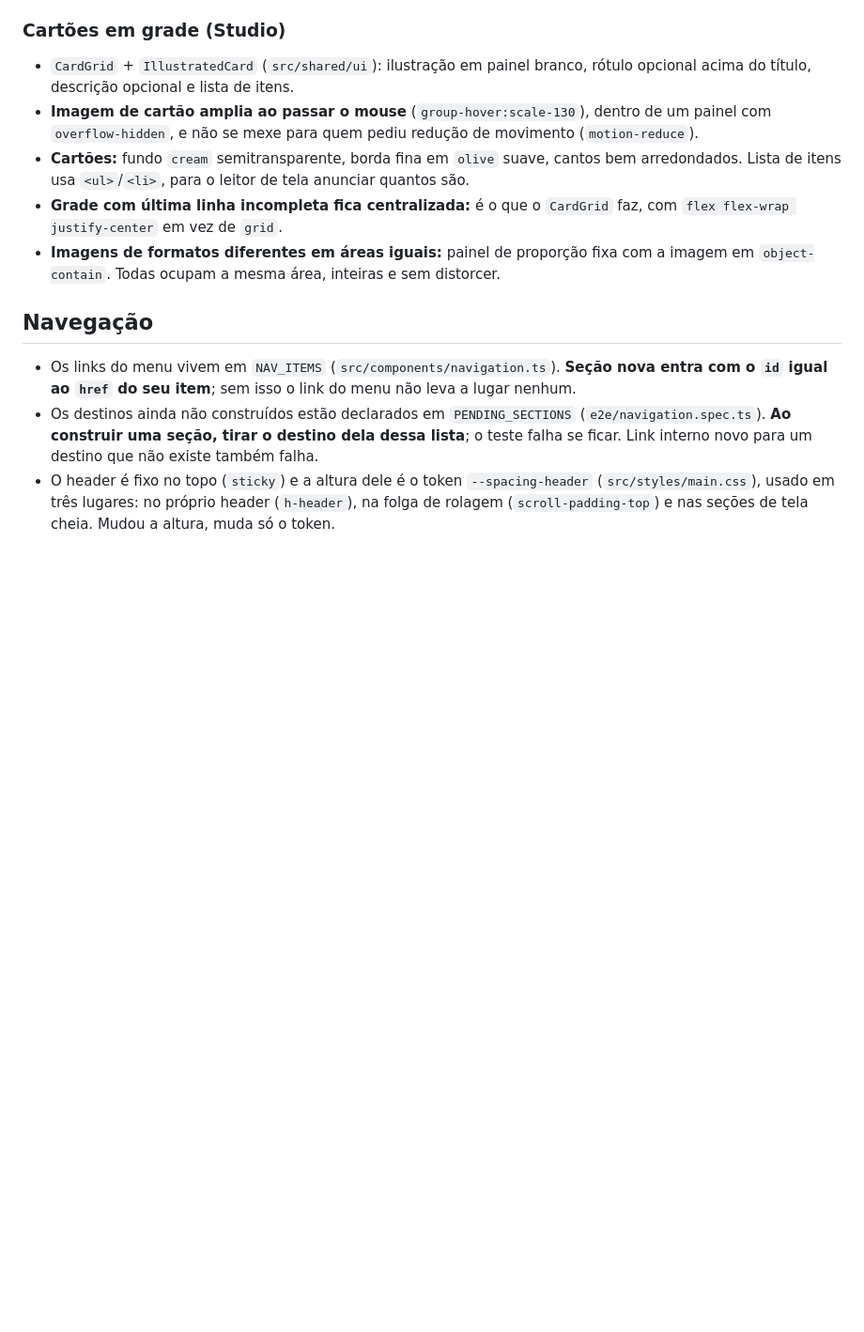
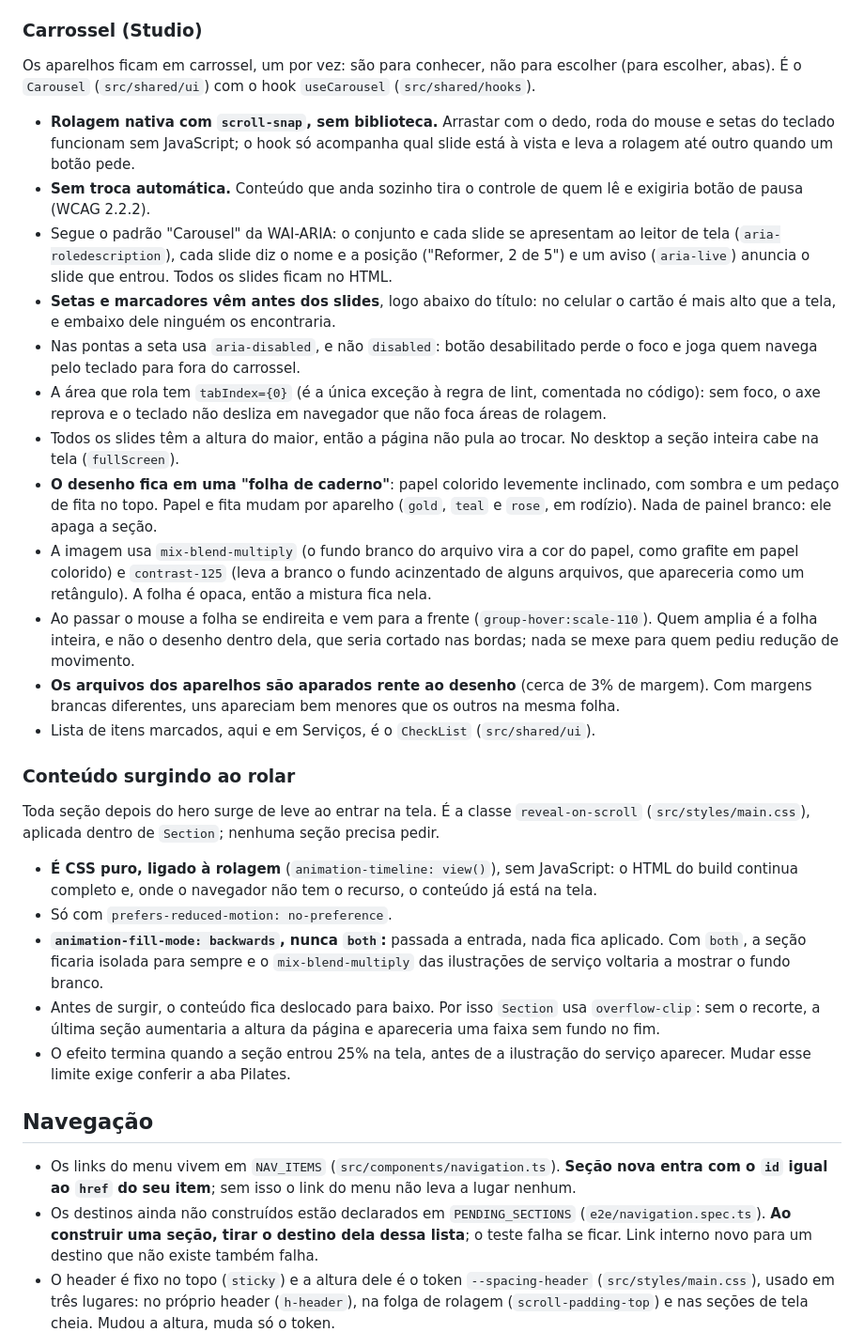
Before and after one commit to LeidejanedaRosa/landing-espaco-saude-bemestar, a Markdown page: CLAUDE.md, the part around the change. Shown at 94% size. Rendered like a GitHub page; blank space fills up the shorter version.

Commit message:
docs: document carousel and scroll reveal

```diff
--- a/CLAUDE.md
+++ b/CLAUDE.md
@@ -203,18 +203,56 @@ pessoa escolhe. Carrossel esconde o que não é o primeiro item.
 - Ao reativar um painel, a animação recomeça porque `inert:animate-none` a desliga enquanto ele
   está inativo.
 
-### Cartões em grade (Studio)
+### Carrossel (Studio)
 
-- `CardGrid` + `IllustratedCard` (`src/shared/ui`): ilustração em painel branco, rótulo opcional
-  acima do título, descrição opcional e lista de itens.
-- **Imagem de cartão amplia ao passar o mouse** (`group-hover:scale-130`), dentro de um painel
-  com `overflow-hidden`, e não se mexe para quem pediu redução de movimento (`motion-reduce`).
-- **Cartões:** fundo `cream` semitransparente, borda fina em `olive` suave, cantos bem
-  arredondados. Lista de itens usa `<ul>`/`<li>`, para o leitor de tela anunciar quantos são.
-- **Grade com última linha incompleta fica centralizada:** é o que o `CardGrid` faz, com
-  `flex flex-wrap justify-center` em vez de `grid`.
-- **Imagens de formatos diferentes em áreas iguais:** painel de proporção fixa com a imagem em
-  `object-contain`. Todas ocupam a mesma área, inteiras e sem distorcer.
+Os aparelhos ficam em carrossel, um por vez: são para conhecer, não para escolher (para
+escolher, abas). É o `Carousel` (`src/shared/ui`) com o hook `useCarousel` (`src/shared/hooks`).
+
+- **Rolagem nativa com `scroll-snap`, sem biblioteca.** Arrastar com o dedo, roda do mouse e
+  setas do teclado funcionam sem JavaScript; o hook só acompanha qual slide está à vista e leva
+  a rolagem até outro quando um botão pede.
+- **Sem troca automática.** Conteúdo que anda sozinho tira o controle de quem lê e exigiria
+  botão de pausa (WCAG 2.2.2).
+- Segue o padrão "Carousel" da WAI-ARIA: o conjunto e cada slide se apresentam ao leitor de tela
+  (`aria-roledescription`), cada slide diz o nome e a posição ("Reformer, 2 de 5") e um aviso
+  (`aria-live`) anuncia o slide que entrou. Todos os slides ficam no HTML.
+- **Setas e marcadores vêm antes dos slides**, logo abaixo do título: no celular o cartão é mais
+  alto que a tela, e embaixo dele ninguém os encontraria.
+- Nas pontas a seta usa `aria-disabled`, e não `disabled`: botão desabilitado perde o foco e
+  joga quem navega pelo teclado para fora do carrossel.
+- A área que rola tem `tabIndex={0}` (é a única exceção à regra de lint, comentada no código):
+  sem foco, o axe reprova e o teclado não desliza em navegador que não foca áreas de rolagem.
+- Todos os slides têm a altura do maior, então a página não pula ao trocar. No desktop a seção
+  inteira cabe na tela (`fullScreen`).
+- **O desenho fica em uma "folha de caderno"**: papel colorido levemente inclinado, com sombra
+  e um pedaço de fita no topo. Papel e fita mudam por aparelho (`gold`, `teal` e `rose`, em
+  rodízio). Nada de painel branco: ele apaga a seção.
+- A imagem usa `mix-blend-multiply` (o fundo branco do arquivo vira a cor do papel, como
+  grafite em papel colorido) e `contrast-125` (leva a branco o fundo acinzentado de alguns
+  arquivos, que apareceria como um retângulo). A folha é opaca, então a mistura fica nela.
+- Ao passar o mouse a folha se endireita e vem para a frente (`group-hover:scale-110`). Quem
+  amplia é a folha inteira, e não o desenho dentro dela, que seria cortado nas bordas; nada se
+  mexe para quem pediu redução de movimento.
+- **Os arquivos dos aparelhos são aparados rente ao desenho** (cerca de 3% de margem). Com
+  margens brancas diferentes, uns apareciam bem menores que os outros na mesma folha.
+- Lista de itens marcados, aqui e em Serviços, é o `CheckList` (`src/shared/ui`).
+
+### Conteúdo surgindo ao rolar
+
+Toda seção depois do hero surge de leve ao entrar na tela. É a classe `reveal-on-scroll`
+(`src/styles/main.css`), aplicada dentro de `Section`; nenhuma seção precisa pedir.
+
+- **É CSS puro, ligado à rolagem** (`animation-timeline: view()`), sem JavaScript: o HTML do
+  build continua completo e, onde o navegador não tem o recurso, o conteúdo já está na tela.
+- Só com `prefers-reduced-motion: no-preference`.
+- **`animation-fill-mode: backwards`, nunca `both`:** passada a entrada, nada fica aplicado. Com
+  `both`, a seção ficaria isolada para sempre e o `mix-blend-multiply` das ilustrações de
+  serviço voltaria a mostrar o fundo branco.
+- Antes de surgir, o conteúdo fica deslocado para baixo. Por isso `Section` usa
+  `overflow-clip`: sem o recorte, a última seção aumentaria a altura da página e apareceria uma
+  faixa sem fundo no fim.
+- O efeito termina quando a seção entrou 25% na tela, antes de a ilustração do serviço
+  aparecer. Mudar esse limite exige conferir a aba Pilates.
 
 ## Navegação
 
```
Also changed, not shown: docs/aprendizados.md (+28 -0 lines), docs/backlog.md (+2 -2 lines).
